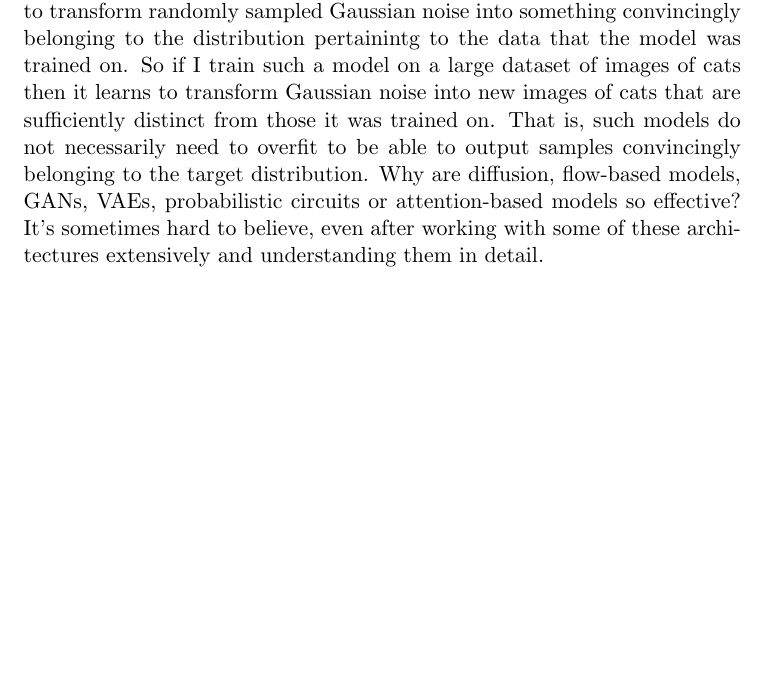
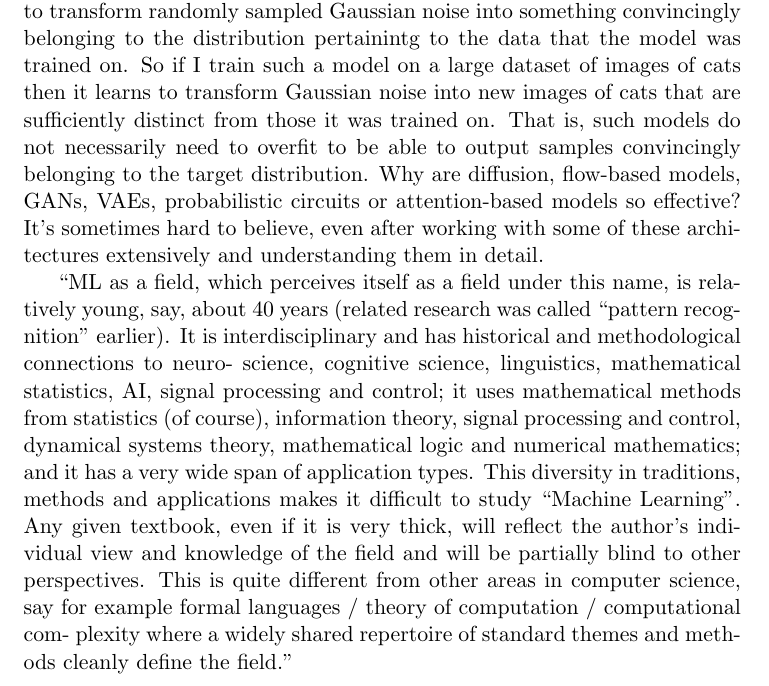
Before and after one commit to dewi-batista/machine-learning-explainers, a LaTeX paper (ml_explainers.tex): part of page 2 of 62, cut so that both start at the same text, the shorter picture padded with empty space. Compiled offline with pdfLaTeX.

Commit message:
some changes

```diff
--- a/ml_explainers.tex
+++ b/ml_explainers.tex
@@ -28,6 +28,21 @@
 \section{Introduction}
 
 I think of machine learning as the discipline of studying methods of learning parameterised models over from data. What makes machine learning fun is the stupidly high rate of improvement of the discipline since 2012. At their core, many methods boil down to statistically-principled things, like maximum likelihood, \dots. The fact that this is possible to at least a small extent isn't too surprising, but, nowadays, this is possible to the extent of being able to do things like input natural language to output a photo-realistic image described by said input. Why is this possible? The more I've learned, the more I'm amazed that our methods work as well as they do. Take denoising diffusion models for image generation. It effectively learns to transform randomly sampled Gaussian noise into something convincingly belonging to the distribution pertainintg to the data that the model was trained on. So if I train such a model on a large dataset of images of cats then it learns to transform Gaussian noise into new images of cats that are sufficiently distinct from those it was trained on. That is, such models do not necessarily need to overfit to be able to output samples convincingly belonging to the target distribution. Why are diffusion, flow-based models, GANs, VAEs, probabilistic circuits or attention-based models so effective? It's sometimes hard to believe, even after working with some of these architectures extensively and understanding them in detail.
+
+``ML as a ﬁeld, which perceives itself as a ﬁeld under this name, is relatively young,
+say, about 40 years (related research was called “pattern recognition” earlier).
+It is interdisciplinary and has historical and methodological connections to neuro-
+science, cognitive science, linguistics, mathematical statistics, AI, signal processing
+and control; it uses mathematical methods from statistics (of course), information
+theory, signal processing and control, dynamical systems theory, mathematical
+logic and numerical mathematics; and it has a very wide span of application types.
+This diversity in traditions, methods and applications makes it diﬃcult to study
+“Machine Learning”. Any given textbook, even if it is very thick, will reﬂect the
+author’s individual view and knowledge of the ﬁeld and will be partially blind to
+other perspectives. This is quite diﬀerent from other areas in computer science,
+say for example formal languages / theory of computation / computational com-
+plexity where a widely shared repertoire of standard themes and methods cleanly
+deﬁne the ﬁeld.''
 
 % thoughts on reasoning
 \section*{Thoughts on reasoning}
```
Also changed, not shown: ml_explainers.pdf, 5 other files.
